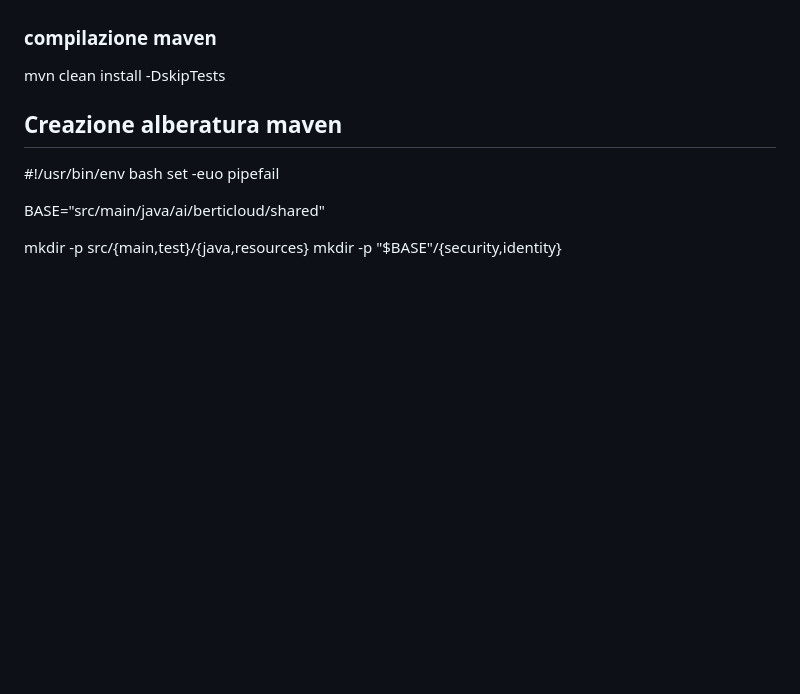
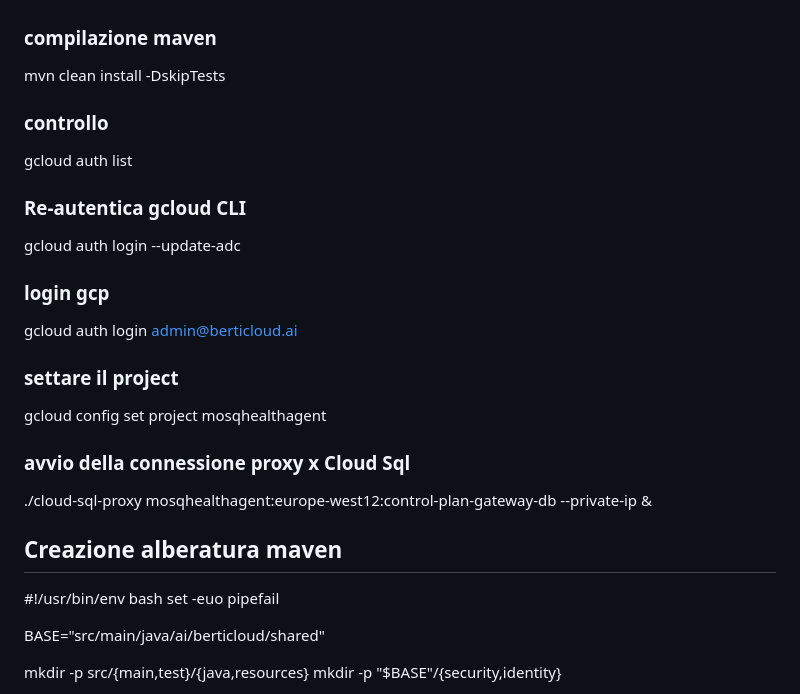
Before and after one commit to rubens672/l1-control-plane, a Markdown page: APPUNTI.md, the part around the change. Drawn GitHub-style; blank space fills up the shorter version.

```diff
--- a/APPUNTI.md
+++ b/APPUNTI.md
@@ -3,6 +3,21 @@ Caricamento Telemetria e Gestione Sottoscrizioni
 
 ### compilazione maven
 mvn clean install -DskipTests
+
+### controllo
+gcloud auth list
+
+### Re-autentica gcloud CLI
+gcloud auth login --update-adc
+
+### login gcp
+gcloud auth login admin@berticloud.ai
+
+### settare il project
+gcloud config set project mosqhealthagent
+
+### avvio della connessione proxy x Cloud Sql
+./cloud-sql-proxy mosqhealthagent:europe-west12:control-plan-gateway-db --private-ip &
 
 ## Creazione alberatura maven
 #!/usr/bin/env bash
```
